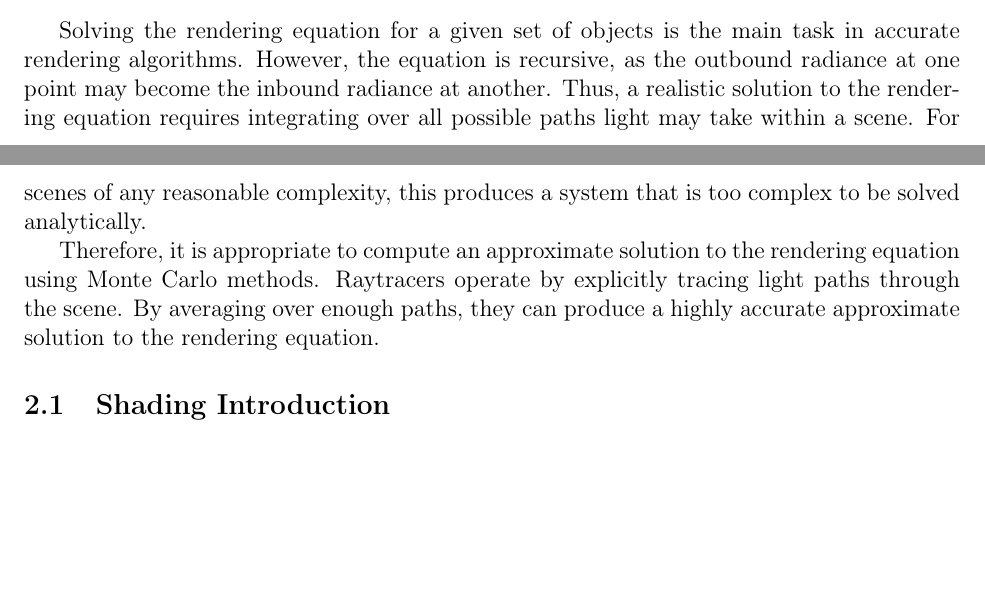
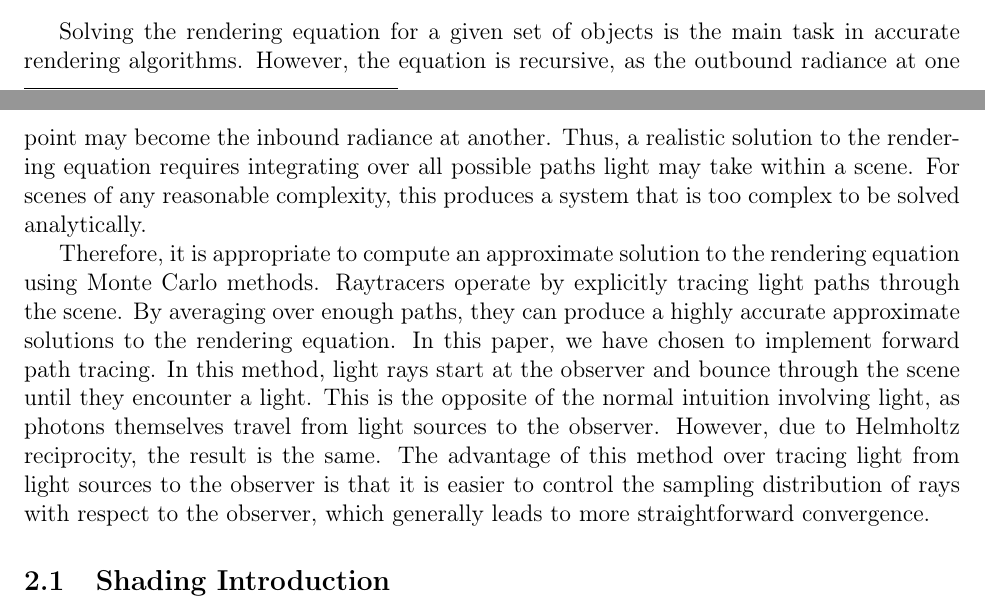
Before and after one commit to PythonNut/math164-final-paper, a LaTeX paper (main.tex): two parts of pages 1 and 2 of 2, joined at a grey line, cut so that both start at the same text, the shorter picture padded with empty space. Compiled offline with pdfLaTeX.

Commit message:
Say something about path tracing

```diff
--- a/main.tex
+++ b/main.tex
@@ -54,8 +54,12 @@ For scenes of any reasonable complexity, this produces a system that is too comp
 
 Therefore, it is appropriate to compute an approximate solution to the rendering equation using Monte Carlo methods.
 Raytracers operate by explicitly tracing light paths through the scene.
-By averaging over enough paths, they can produce a highly accurate approximate solution to the rendering equation.
-
+By averaging over enough paths, they can produce a highly accurate approximate solutions to the rendering equation.
+In this paper, we have chosen to implement forward path tracing.
+In this method, light rays start at the observer and bounce through the scene until they encounter a light.
+This is the opposite of the normal intuition involving light, as photons themselves travel from light sources to the observer.
+However, due to Helmholtz reciprocity, the result is the same.
+The advantage of this method over tracing light from light sources to the observer is that it is easier to control the sampling distribution of rays with respect to the observer, which generally leads to more straightforward convergence.
 \subsection{Shading Introduction}
 Let \(\bm o\) be the unit outbound light direction vector, and let \(\bm i\) be the unit inbound light direction vector.
 Let \(\bm n\) be the normal vector.
```
Also changed, not shown: main.tex (2 more changed lines).
